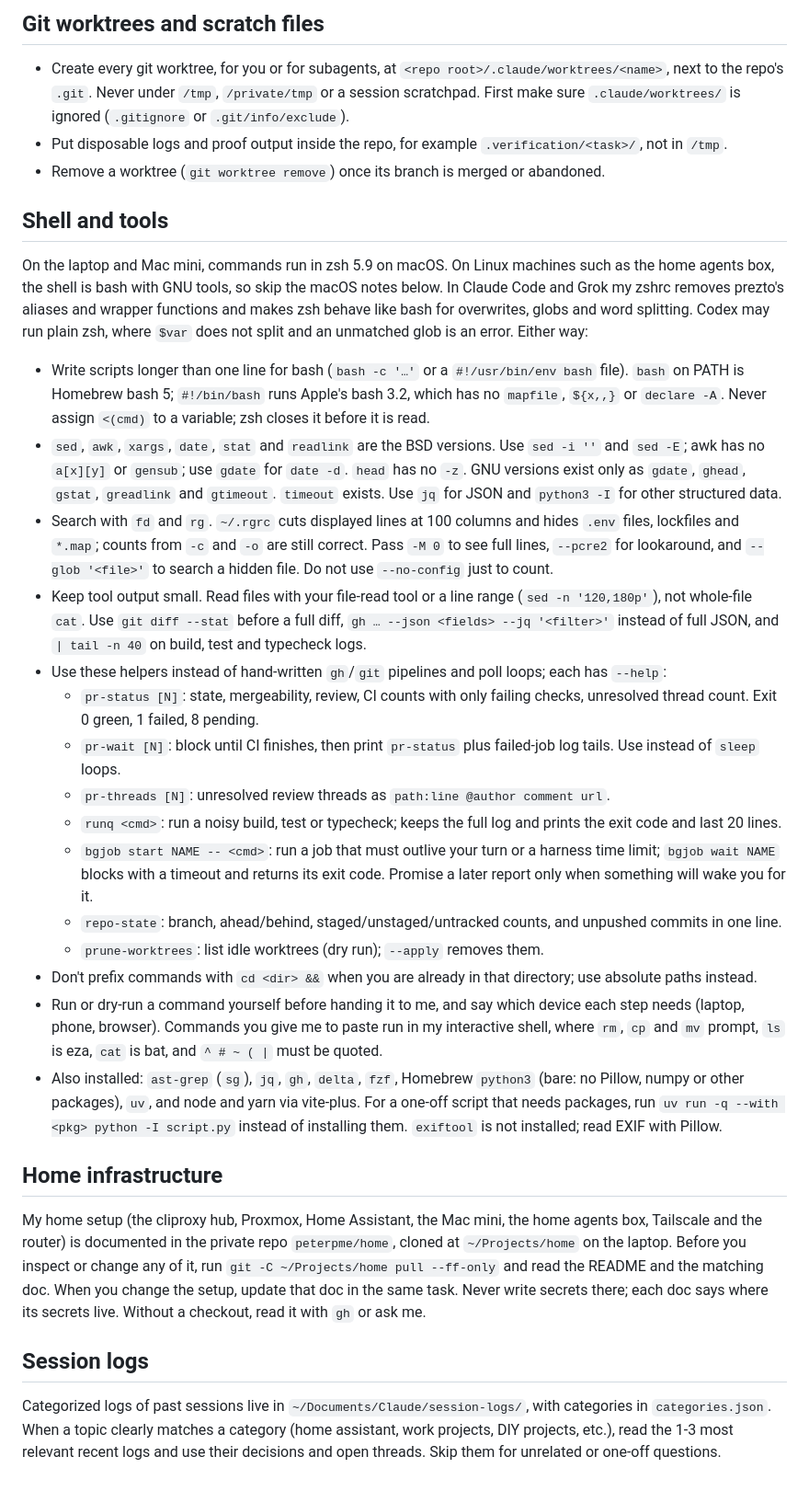
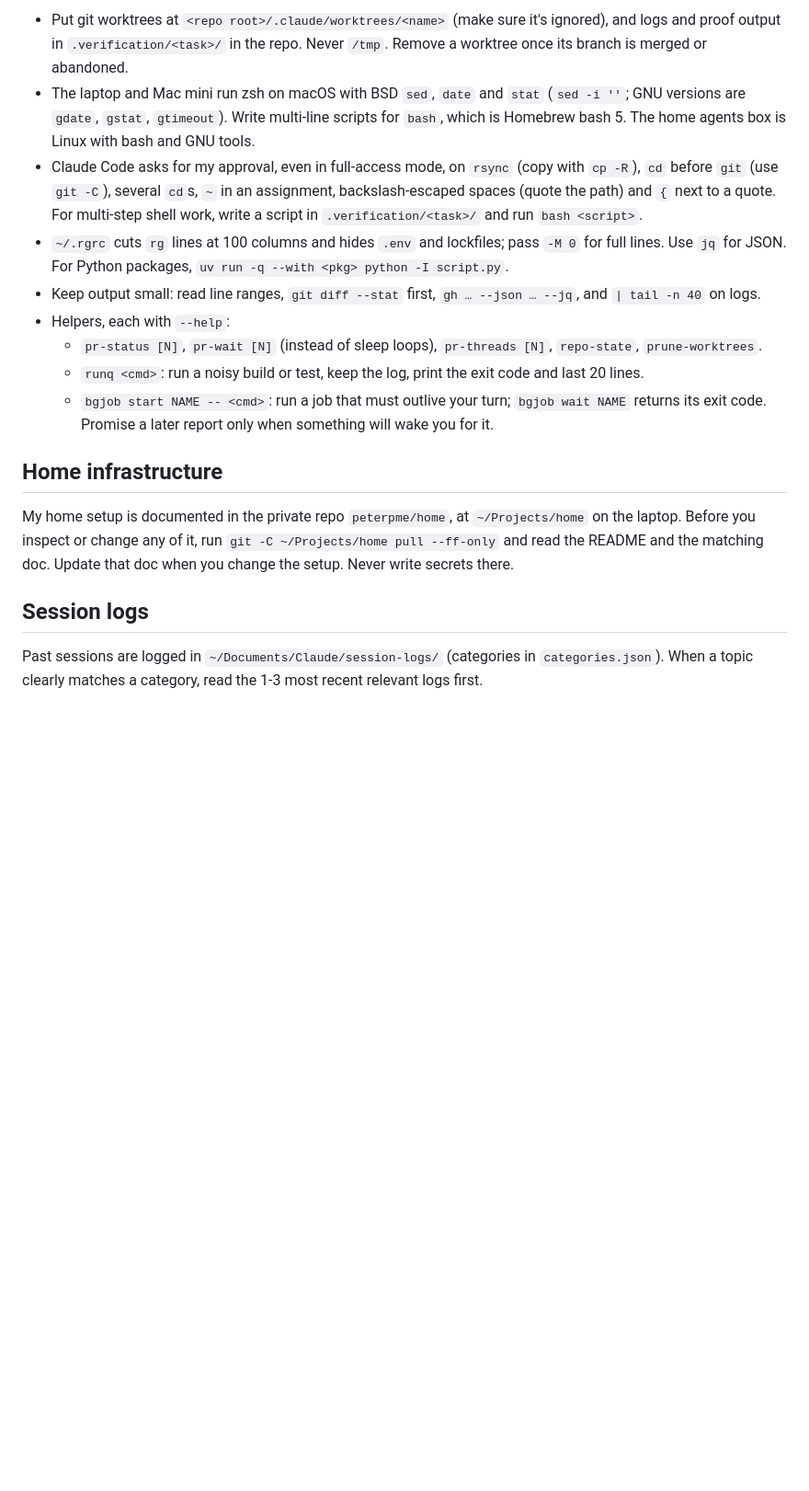
Before and after one commit to peterpme/skills, a Markdown page: global/AGENTS.md, the part around one of its changes. Shown at 92% size. Rendered like a GitHub page; blank space fills up the shorter version.

```diff
--- a/global/AGENTS.md
+++ b/global/AGENTS.md
@@ -36,33 +32,17 @@ When a required flow cannot be exercised, say `implemented, unverified` for that
-## Git worktrees and scratch files
-
-- Create every git worktree, for you or for subagents, at `<repo root>/.claude/worktrees/<name>`, next to the repo's `.git`. Never under `/tmp`, `/private/tmp` or a session scratchpad. First make sure `.claude/worktrees/` is ignored (`.gitignore` or `.git/info/exclude`).
-- Put disposable logs and proof output inside the repo, for example `.verification/<task>/`, not in `/tmp`.
-- Remove a worktree (`git worktree remove`) once its branch is merged or abandoned.
-
-## Shell and tools
-
-On the laptop and Mac mini, commands run in zsh 5.9 on macOS. On Linux machines such as the home agents box, the shell is bash with GNU tools, so skip the macOS notes below. In Claude Code and Grok my zshrc removes prezto's aliases and wrapper functions and makes zsh behave like bash for overwrites, globs and word splitting. Codex may run plain zsh, where `$var` does not split and an unmatched glob is an error. Either way:
-
-- Write scripts longer than one line for bash (`bash -c '…'` or a `#!/usr/bin/env bash` file). `bash` on PATH is Homebrew bash 5; `#!/bin/bash` runs Apple's bash 3.2, which has no `mapfile`, `${x,,}` or `declare -A`. Never assign `<(cmd)` to a variable; zsh closes it before it is read.
-- `sed`, `awk`, `xargs`, `date`, `stat` and `readlink` are the BSD versions. Use `sed -i ''` and `sed -E`; awk has no `a[x][y]` or `gensub`; use `gdate` for `date -d`. `head` has no `-z`. GNU versions exist only as `gdate`, `ghead`, `gstat`, `greadlink` and `gtimeout`. `timeout` exists. Use `jq` for JSON and `python3 -I` for other structured data.
-- Search with `fd` and `rg`. `~/.rgrc` cuts displayed lines at 100 columns and hides `.env` files, lockfiles and `*.map`; counts from `-c` and `-o` are still correct. Pass `-M 0` to see full lines, `--pcre2` for lookaround, and `--glob '<file>'` to search a hidden file. Do not use `--no-config` just to count.
-- Keep tool output small. Read files with your file-read tool or a line range (`sed -n '120,180p'`), not whole-file `cat`. Use `git diff --stat` before a full diff, `gh … --json <fields> --jq '<filter>'` instead of full JSON, and `| tail -n 40` on build, test and typecheck logs.
-- Use these helpers instead of hand-written `gh`/`git` pipelines and poll loops; each has `--help`:
-  - `pr-status [N]`: state, mergeability, review, CI counts with only failing checks, unresolved thread count. Exit 0 green, 1 failed, 8 pending.
-  - `pr-wait [N]`: block until CI finishes, then print `pr-status` plus failed-job log tails. Use instead of `sleep` loops.
-  - `pr-threads [N]`: unresolved review threads as `path:line @author comment url`.
-  - `runq <cmd>`: run a noisy build, test or typecheck; keeps the full log and prints the exit code and last 20 lines.
-  - `bgjob start NAME -- <cmd>`: run a job that must outlive your turn or a harness time limit; `bgjob wait NAME` blocks with a timeout and returns its exit code. Promise a later report only when something will wake you for it.
-  - `repo-state`: branch, ahead/behind, staged/unstaged/untracked counts, and unpushed commits in one line.
-  - `prune-worktrees`: list idle worktrees (dry run); `--apply` removes them.
-- Don't prefix commands with `cd <dir> &&` when you are already in that directory; use absolute paths instead.
-- Run or dry-run a command yourself before handing it to me, and say which device each step needs (laptop, phone, browser). Commands you give me to paste run in my interactive shell, where `rm`, `cp` and `mv` prompt, `ls` is eza, `cat` is bat, and `^ # ~ ( |` must be quoted.
-- Also installed: `ast-grep` (`sg`), `jq`, `gh`, `delta`, `fzf`, Homebrew `python3` (bare: no Pillow, numpy or other packages), `uv`, and node and yarn via vite-plus. For a one-off script that needs packages, run `uv run -q --with <pkg> python -I script.py` instead of installing them. `exiftool` is not installed; read EXIF with Pillow.
+- Put git worktrees at `<repo root>/.claude/worktrees/<name>` (make sure it's ignored), and logs and proof output in `.verification/<task>/` in the repo. Never `/tmp`. Remove a worktree once its branch is merged or abandoned.
+- The laptop and Mac mini run zsh on macOS with BSD `sed`, `date` and `stat` (`sed -i ''`; GNU versions are `gdate`, `gstat`, `gtimeout`). Write multi-line scripts for `bash`, which is Homebrew bash 5. The home agents box is Linux with bash and GNU tools.
+- Claude Code asks for my approval, even in full-access mode, on `rsync` (copy with `cp -R`), `cd` before `git` (use `git -C`), several `cd`s, `~` in an assignment, backslash-escaped spaces (quote the path) and `{` next to a quote. For multi-step shell work, write a script in `.verification/<task>/` and run `bash <script>`.
+- `~/.rgrc` cuts `rg` lines at 100 columns and hides `.env` and lockfiles; pass `-M 0` for full lines. Use `jq` for JSON. For Python packages, `uv run -q --with <pkg> python -I script.py`.
+- Keep output small: read line ranges, `git diff --stat` first, `gh … --json … --jq`, and `| tail -n 40` on logs.
+- Helpers, each with `--help`:
+  - `pr-status [N]`, `pr-wait [N]` (instead of sleep loops), `pr-threads [N]`, `repo-state`, `prune-worktrees`.
+  - `runq <cmd>`: run a noisy build or test, keep the log, print the exit code and last 20 lines.
+  - `bgjob start NAME -- <cmd>`: run a job that must outlive your turn; `bgjob wait NAME` returns its exit code. Promise a later report only when something will wake you for it.
 
 ## Home infrastructure
 
-My home setup (the cliproxy hub, Proxmox, Home Assistant, the Mac mini, the home agents box, Tailscale and the router) is documented in the private repo `peterpme/home`, cloned at `~/Projects/home` on the laptop. Before you inspect or change any of it, run `git -C ~/Projects/home pull --ff-only` and read the README and the matching doc. When you change the setup, update that doc in the same task. Never write secrets there; each doc says where its secrets live. Without a checkout, read it with `gh` or ask me.
+My home setup is documented in the private repo `peterpme/home`, at `~/Projects/home` on the laptop. Before you inspect or change any of it, run `git -C ~/Projects/home pull --ff-only` and read the README and the matching doc. Update that doc when you change the setup. Never write secrets there.
 
 ## Session logs
 
-Categorized logs of past sessions live in `~/Documents/Claude/session-logs/`, with categories in `categories.json`. When a topic clearly matches a category (home assistant, work projects, DIY projects, etc.), read the 1-3 most relevant recent logs and use their decisions and open threads. Skip them for unrelated or one-off questions.
+Past sessions are logged in `~/Documents/Claude/session-logs/` (categories in `categories.json`). When a topic clearly matches a category, read the 1-3 most recent relevant logs first.
```
Also changed, not shown: other parts of global/AGENTS.md (+21 -25 lines), 1 other file.
